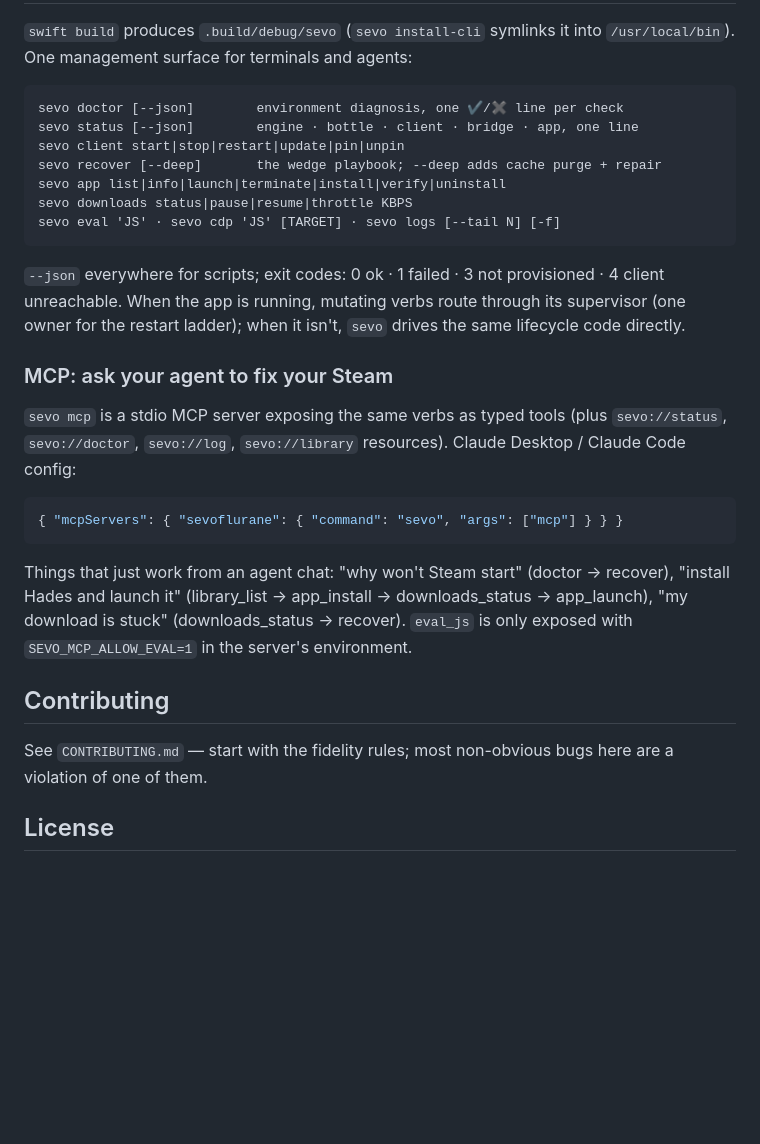
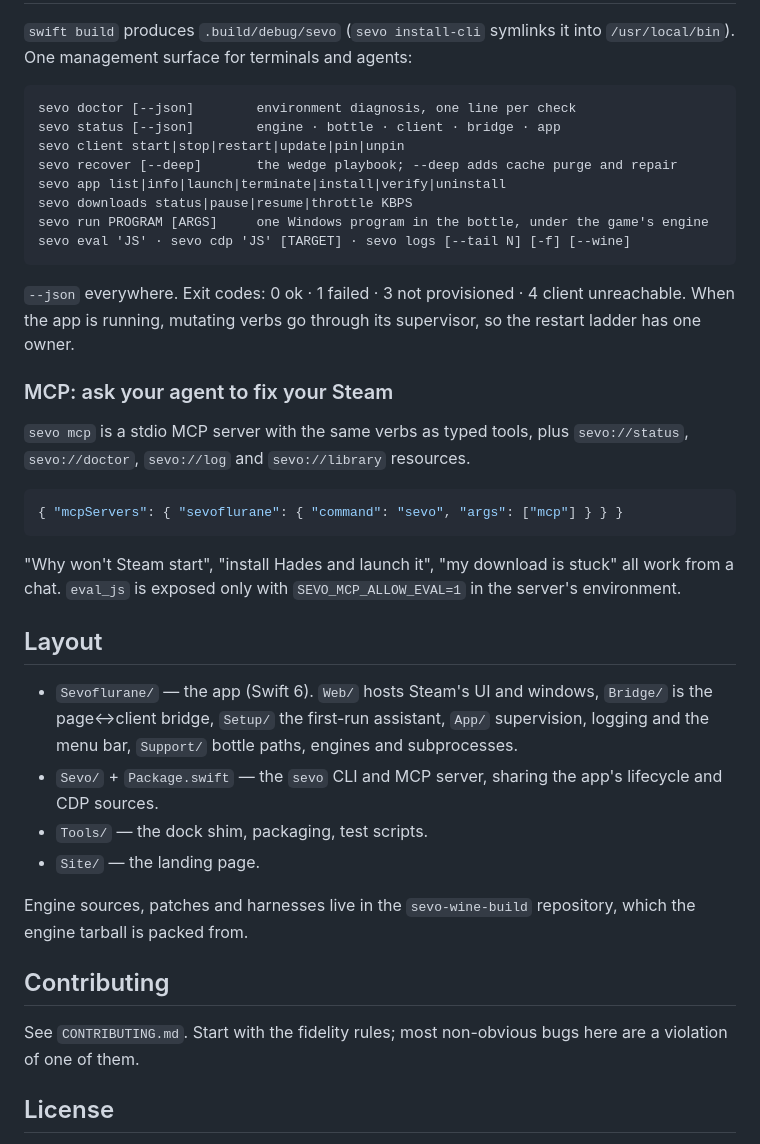
Before and after one commit to kageroumado/sevoflurane, a Markdown page: README.md, the part around one of its changes. Rendered like a GitHub page; blank space fills up the shorter version.

Commit message:
README rewritten: what you get, how it works, graphics, limits and sevo
Co-Authored-By: Claude Fable 5.1 <noreply@anthropic.com>

````diff
--- a/README.md
+++ b/README.md
@@ -157,39 +134,51 @@ bottle outlives Sevoflurane.
 into `/usr/local/bin`). One management surface for terminals and agents:
 
 ```
-sevo doctor [--json]        environment diagnosis, one ✔/✖ line per check
-sevo status [--json]        engine · bottle · client · bridge · app, one line
+sevo doctor [--json]        environment diagnosis, one line per check
+sevo status [--json]        engine · bottle · client · bridge · app
 sevo client start|stop|restart|update|pin|unpin
-sevo recover [--deep]       the wedge playbook; --deep adds cache purge + repair
+sevo recover [--deep]       the wedge playbook; --deep adds cache purge and repair
 sevo app list|info|launch|terminate|install|verify|uninstall
 sevo downloads status|pause|resume|throttle KBPS
-sevo eval 'JS' · sevo cdp 'JS' [TARGET] · sevo logs [--tail N] [-f]
+sevo run PROGRAM [ARGS]     one Windows program in the bottle, under the game's engine
+sevo eval 'JS' · sevo cdp 'JS' [TARGET] · sevo logs [--tail N] [-f] [--wine]
 ```
 
-`--json` everywhere for scripts; exit codes: 0 ok · 1 failed · 3 not
-provisioned · 4 client unreachable. When the app is running, mutating verbs
-route through its supervisor (one owner for the restart ladder); when it
-isn't, `sevo` drives the same lifecycle code directly.
+`--json` everywhere. Exit codes: 0 ok · 1 failed · 3 not provisioned · 4
+client unreachable. When the app is running, mutating verbs go through its
+supervisor, so the restart ladder has one owner.
 
 ### MCP: ask your agent to fix your Steam
 
-`sevo mcp` is a stdio MCP server exposing the same verbs as typed tools
-(plus `sevo://status`, `sevo://doctor`, `sevo://log`, `sevo://library`
-resources). Claude Desktop / Claude Code config:
+`sevo mcp` is a stdio MCP server with the same verbs as typed tools, plus
+`sevo://status`, `sevo://doctor`, `sevo://log` and `sevo://library`
+resources.
 
 ```json
 { "mcpServers": { "sevoflurane": { "command": "sevo", "args": ["mcp"] } } }
 ```
 
-Things that just work from an agent chat: "why won't Steam start" (doctor →
-recover), "install Hades and launch it" (library_list → app_install →
-downloads_status → app_launch), "my download is stuck" (downloads_status →
-recover). `eval_js` is only exposed with `SEVO_MCP_ALLOW_EVAL=1` in the
-server's environment.
+"Why won't Steam start", "install Hades and launch it", "my download is
+stuck" all work from a chat. `eval_js` is exposed only with
+`SEVO_MCP_ALLOW_EVAL=1` in the server's environment.
+
+## Layout
+
+- `Sevoflurane/` — the app (Swift 6). `Web/` hosts Steam's UI and windows,
+  `Bridge/` is the page↔client bridge, `Setup/` the first-run assistant,
+  `App/` supervision, logging and the menu bar, `Support/` bottle paths,
+  engines and subprocesses.
+- `Sevo/` + `Package.swift` — the `sevo` CLI and MCP server, sharing the
+  app's lifecycle and CDP sources.
+- `Tools/` — the dock shim, packaging, test scripts.
+- `Site/` — the landing page.
+
+Engine sources, patches and harnesses live in the `sevo-wine-build`
+repository, which the engine tarball is packed from.
 
 ## Contributing
 
-See `CONTRIBUTING.md` — start with the fidelity rules; most non-obvious bugs
+See `CONTRIBUTING.md`. Start with the fidelity rules; most non-obvious bugs
 here are a violation of one of them.
 
 ## License
````
Also changed, not shown: other parts of README.md (+107 -130 lines).
